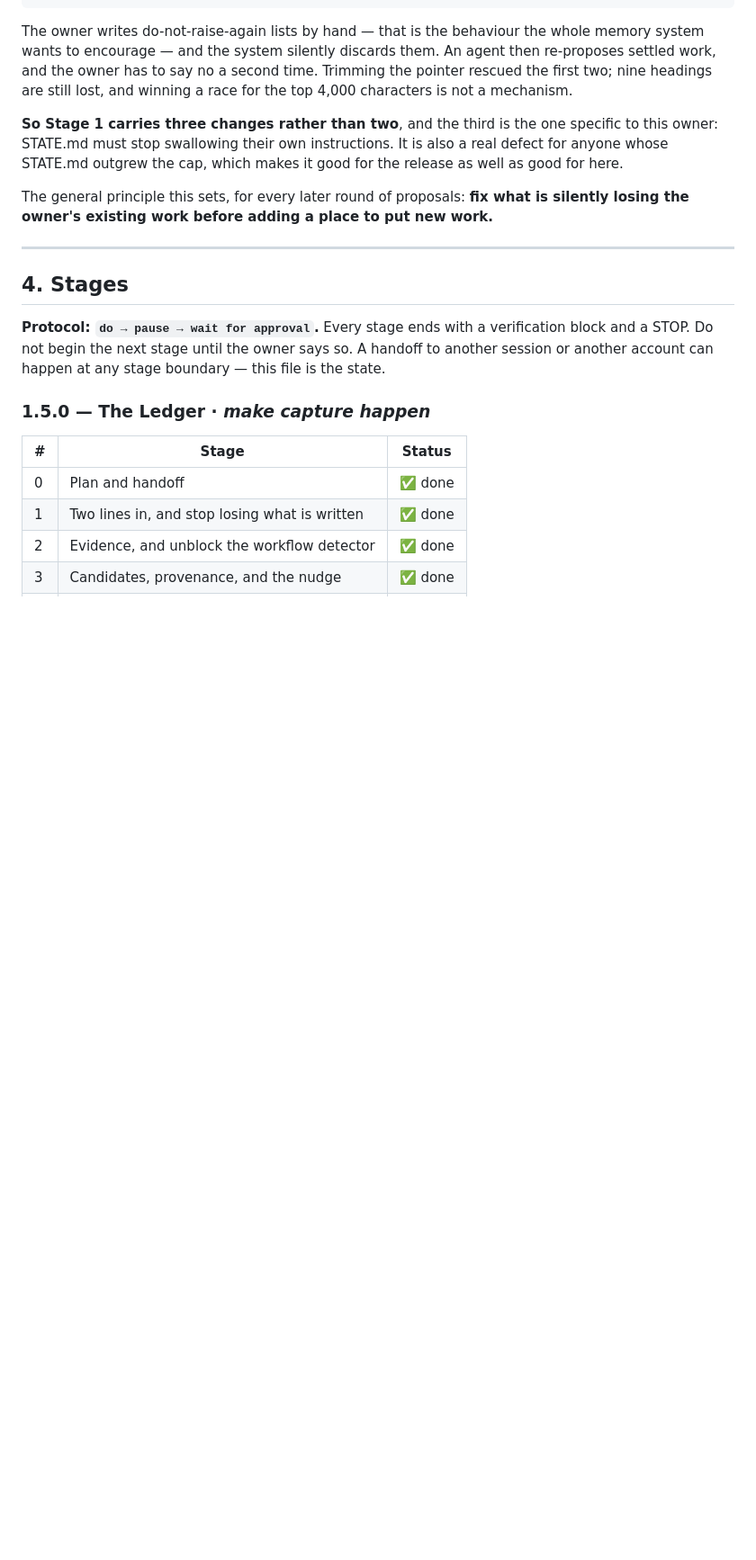
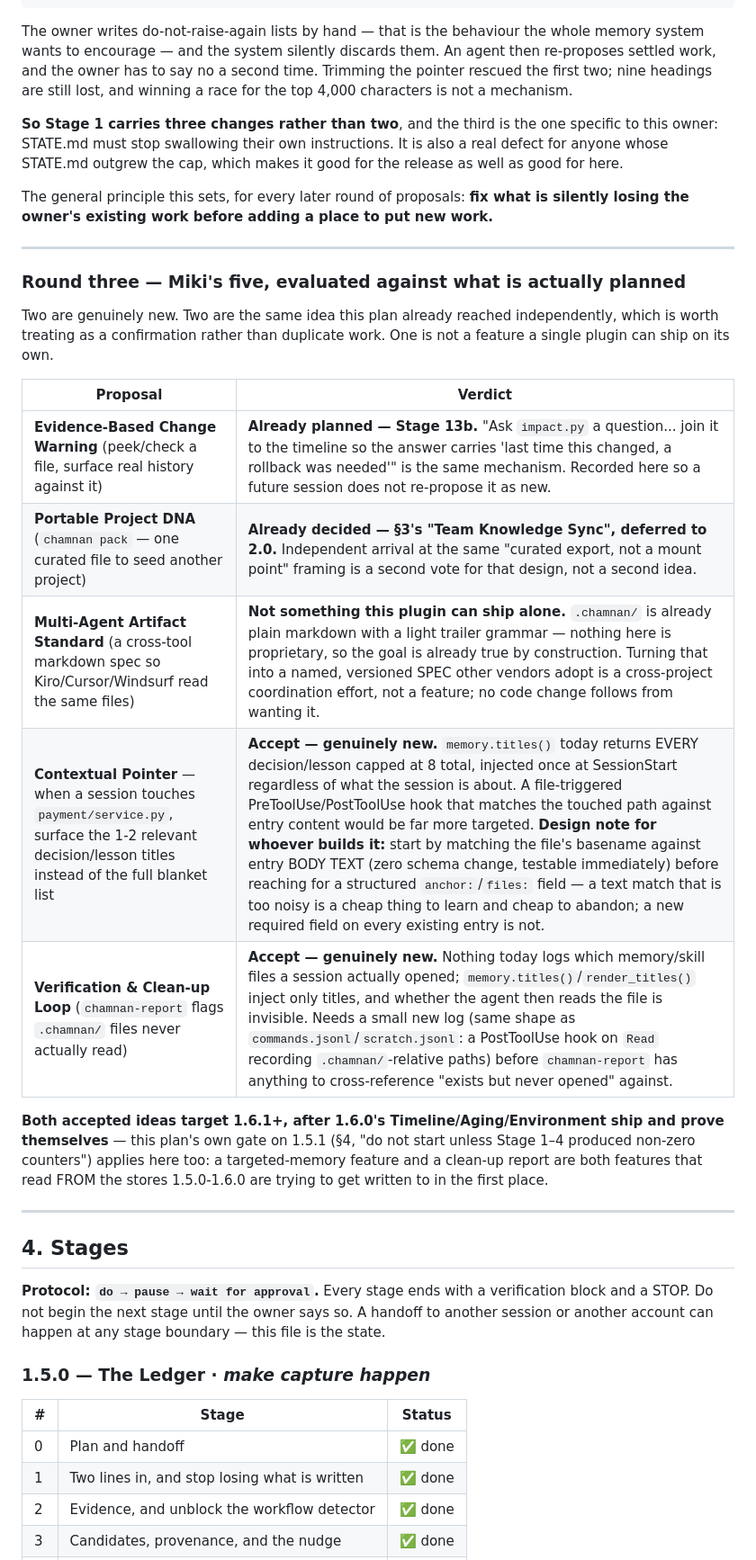
Before and after one commit to ArcticFox2029/chamnan, a Markdown page: PLAN.md, the part around the change. Shown at 90% size. Rendered like a GitHub page; blank space fills up the shorter version.

Commit message:
plan: record Miki's five 1.6.1+ proposals, two new and confirmed
Two are the same idea this plan already reached independently -- the
evidence-based file warning is Stage 13b, and the portable project export is
the "pack" framing already decided in the round-two assessment (deferred to
2.0). Recording that here so a future session reads a confirmation, not a
reason to re-litigate something settled twice.

One (a cross-tool markdown standard for Kiro/Cursor/Windsurf) is not a feature
a single plugin can ship: .chamnan/ is already plain markdown with nothing
proprietary in it, so the goal is true by construction, and turning that into
a named spec other vendors adopt is a coordination effort, not code.

Two are genuinely new and accepted for 1.6.1+, after 1.6.0 proves itself:
a Contextual Pointer (surface the 1-2 relevant decision/lesson titles when a
session touches a specific file, instead of the blanket list memory.titles()
injects today) and a Verification & Clean-up Loop (chamnan-report flagging
.chamnan/ files that are never actually read, which needs a new small log
before there is anything to cross-reference against).

```diff
--- a/PLAN.md
+++ b/PLAN.md
@@ -217,6 +217,27 @@ whose STATE.md outgrew the cap, which makes it good for the release as well as g
 
 The general principle this sets, for every later round of proposals: **fix what is silently losing
 the owner's existing work before adding a place to put new work.**
+
+---
+
+### Round three — Miki's five, evaluated against what is actually planned
+
+Two are genuinely new. Two are the same idea this plan already reached independently, which is
+worth treating as a confirmation rather than duplicate work. One is not a feature a single plugin
+can ship on its own.
+
+| Proposal | Verdict |
+|---|---|
+| **Evidence-Based Change Warning** (peek/check a file, surface real history against it) | **Already planned — Stage 13b.** "Ask `impact.py` a question... join it to the timeline so the answer carries 'last time this changed, a rollback was needed'" is the same mechanism. Recorded here so a future session does not re-propose it as new. |
+| **Portable Project DNA** (`chamnan pack` — one curated file to seed another project) | **Already decided — §3's "Team Knowledge Sync", deferred to 2.0.** Independent arrival at the same "curated export, not a mount point" framing is a second vote for that design, not a second idea. |
+| **Multi-Agent Artifact Standard** (a cross-tool markdown spec so Kiro/Cursor/Windsurf read the same files) | **Not something this plugin can ship alone.** `.chamnan/` is already plain markdown with a light trailer grammar — nothing here is proprietary, so the goal is already true by construction. Turning that into a named, versioned SPEC other vendors adopt is a cross-project coordination effort, not a feature; no code change follows from wanting it. |
+| **Contextual Pointer** — when a session touches `payment/service.py`, surface the 1-2 relevant decision/lesson titles instead of the full blanket list | **Accept — genuinely new.** `memory.titles()` today returns EVERY decision/lesson capped at 8 total, injected once at SessionStart regardless of what the session is about. A file-triggered PreToolUse/PostToolUse hook that matches the touched path against entry content would be far more targeted. **Design note for whoever builds it:** start by matching the file's basename against entry BODY TEXT (zero schema change, testable immediately) before reaching for a structured `anchor:`/`files:` field — a text match that is too noisy is a cheap thing to learn and cheap to abandon; a new required field on every existing entry is not. |
+| **Verification & Clean-up Loop** (`chamnan-report` flags `.chamnan/` files never actually read) | **Accept — genuinely new.** Nothing today logs which memory/skill files a session actually opened; `memory.titles()`/`render_titles()` inject only titles, and whether the agent then reads the file is invisible. Needs a small new log (same shape as `commands.jsonl`/`scratch.jsonl`: a PostToolUse hook on `Read` recording `.chamnan/`-relative paths) before `chamnan-report` has anything to cross-reference "exists but never opened" against. |
+
+**Both accepted ideas target 1.6.1+, after 1.6.0's Timeline/Aging/Environment ship and prove
+themselves** — this plan's own gate on 1.5.1 (§4, "do not start unless Stage 1–4 produced non-zero
+counters") applies here too: a targeted-memory feature and a clean-up report are both features
+that read FROM the stores 1.5.0-1.6.0 are trying to get written to in the first place.
 
 ---
 
```
